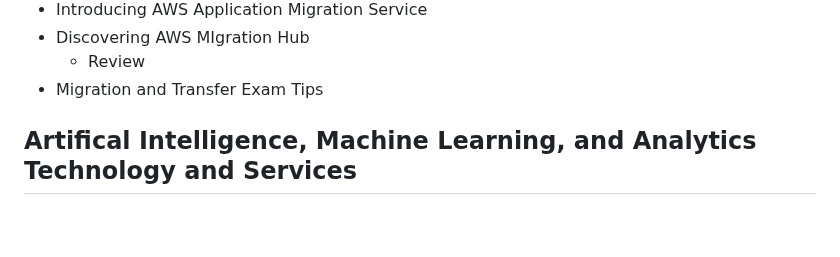
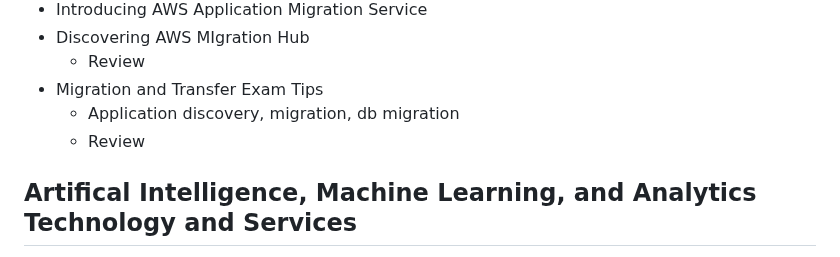
Before and after one commit to jackhwl/aws, a Markdown page: Practitioner/3_Deployment_Migration_and AI/Readme.md, the part around the change. Drawn GitHub-style; blank space fills up the shorter version.

Commit message:
Review Migration and Transfer Exam Tips

```diff
--- a/Practitioner/3_Deployment_Migration_and AI/Readme.md
+++ b/Practitioner/3_Deployment_Migration_and AI/Readme.md
@@ -83,6 +83,8 @@
   - Discovering AWS MIgration Hub
     - Review
   - Migration and Transfer Exam Tips
+    - Application discovery, migration, db migration
+    - Review
 ## Artifical Intelligence, Machine Learning, and Analytics Technology and Services
   - Amazon Redshift and Redshift Serverless
     - Amazon fully managed Datawarehousing solution, designed for OLAP (Online analytical processing)
```
